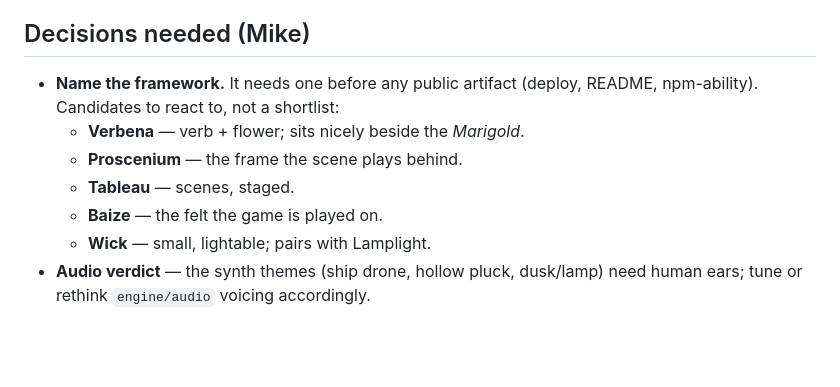
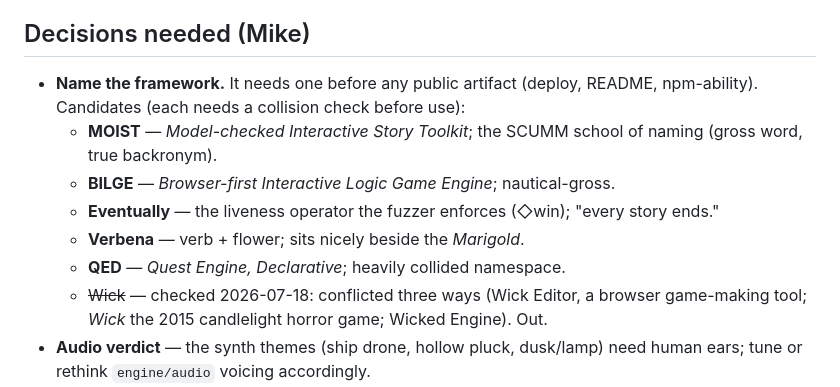
Before and after one commit to septract/membrillo, a Markdown page: TODO.md, the part around the change. GitHub-like rendering; blank space fills up the shorter version.

Commit message:
TODO: Wick is out (three-way collision); record the live name slate
Co-Authored-By: Claude Fable 5 <noreply@anthropic.com>
Claude-Session: https://claude.ai/code/session_013XmNiRm845bJwnN8YqdsRC

```diff
--- a/TODO.md
+++ b/TODO.md
@@ -7,12 +7,17 @@ design note, it lands here; when it ships, delete it. Dated design notes in
 ## Decisions needed (Mike)
 
 - **Name the framework.** It needs one before any public artifact (deploy,
-  README, npm-ability). Candidates to react to, not a shortlist:
+  README, npm-ability). Candidates (each needs a collision check before use):
+  - **MOIST** — *Model-checked Interactive Story Toolkit*; the SCUMM school
+    of naming (gross word, true backronym).
+  - **BILGE** — *Browser-first Interactive Logic Game Engine*; nautical-gross.
+  - **Eventually** — the liveness operator the fuzzer enforces (◇win);
+    "every story ends."
   - **Verbena** — verb + flower; sits nicely beside the *Marigold*.
-  - **Proscenium** — the frame the scene plays behind.
-  - **Tableau** — scenes, staged.
-  - **Baize** — the felt the game is played on.
-  - **Wick** — small, lightable; pairs with Lamplight.
+  - **QED** — *Quest Engine, Declarative*; heavily collided namespace.
+  - ~~Wick~~ — checked 2026-07-18: conflicted three ways (Wick Editor, a
+    browser game-making tool; *Wick* the 2015 candlelight horror game;
+    Wicked Engine). Out.
 - **Audio verdict** — the synth themes (ship drone, hollow pluck, dusk/lamp)
   need human ears; tune or rethink `engine/audio` voicing accordingly.
 - **Where the demo goes next**: grow the Marigold (second mission), polish
```
